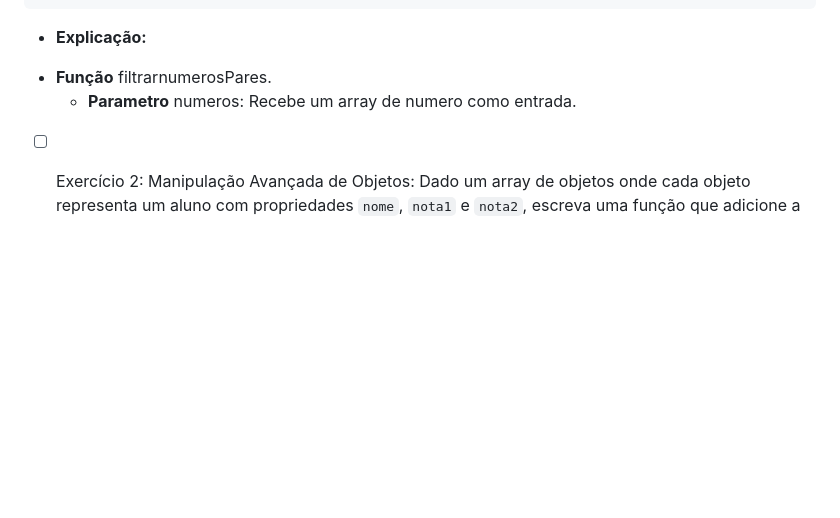
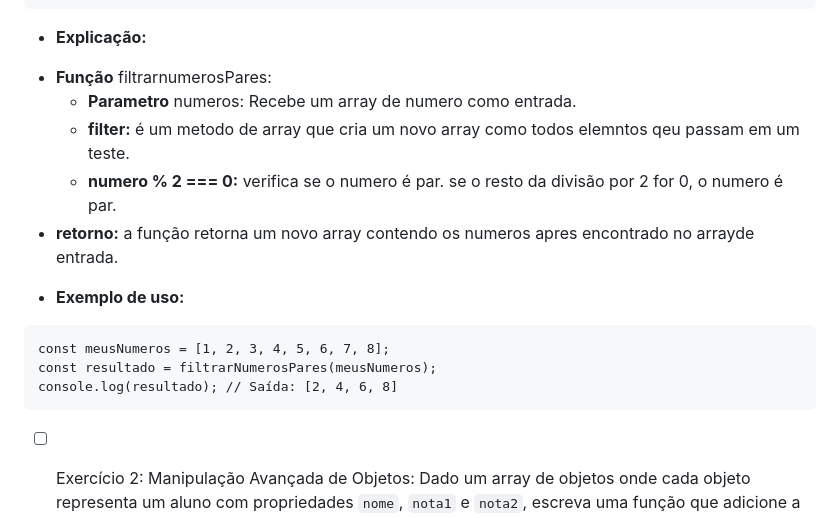
Before and after one commit to rossinoli/trabalho-de-js, a Markdown page: README.md, the part around the change. Rendered like a GitHub page; blank space fills up the shorter version.

````diff
--- a/README.md
+++ b/README.md
@@ -14,8 +14,18 @@ function filtrarNumerosPares(numeros) {
 }
 ```
 * **Explicação:**
-- **Função** filtrarnumerosPares.
+- **Função** filtrarnumerosPares:
   - **Parametro** numeros: Recebe um array de numero como entrada.
+  - **filter:** é um metodo de array que cria um novo array como todos elemntos qeu passam em um teste.
+  - **numero % 2 === 0:** verifica se o numero é par. se o resto da divisão por 2 for 0, o numero é par.
+- **retorno:** a função retorna um novo array contendo os numeros apres encontrado no arrayde entrada.
+
+* **Exemplo de uso:**
+```
+const meusNumeros = [1, 2, 3, 4, 5, 6, 7, 8];
+const resultado = filtrarNumerosPares(meusNumeros);
+console.log(resultado); // Saída: [2, 4, 6, 8]
+```
 
 
 - [ ] Exercício 2: Manipulação Avançada de Objetos: Dado um array de objetos onde cada objeto representa um aluno com propriedades `nome`, `nota1` e `nota2`, escreva uma função que adicione a cada objeto uma nova propriedade chamada `media`, que deve ser a média das notas do aluno. Depois, a função deve retornar o nome do aluno com a maior média.
````
